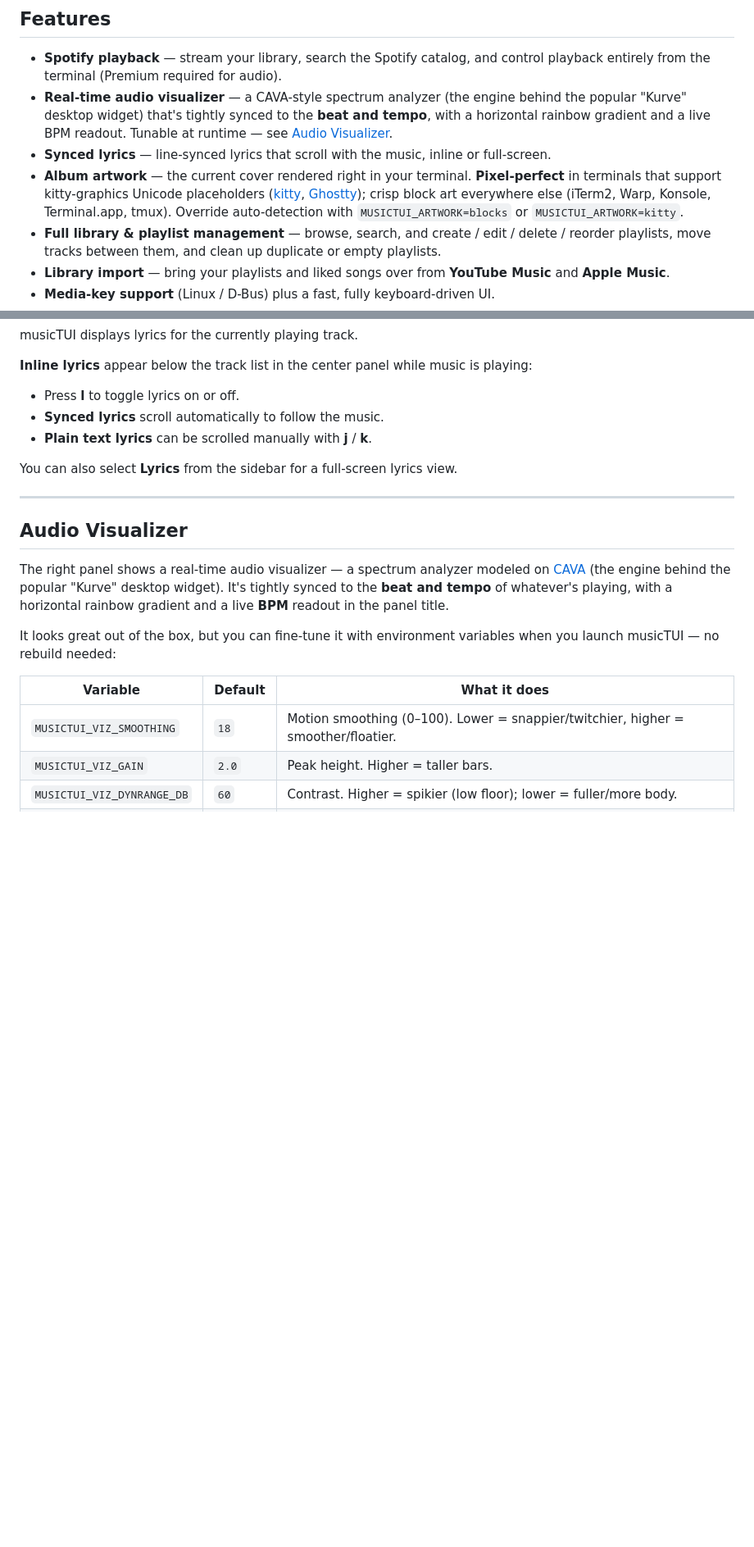
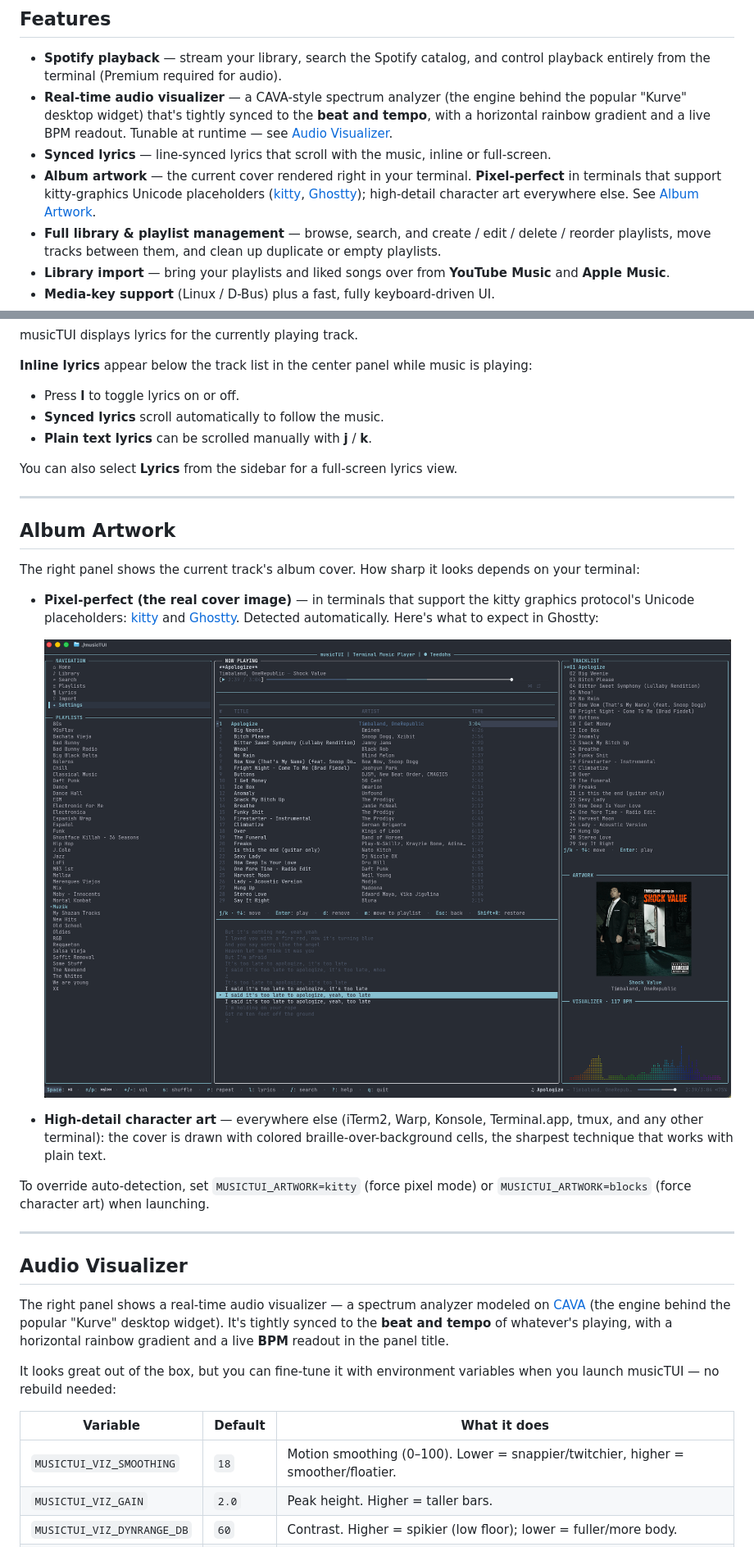
Before and after one commit to iamteedoh/musicTUI, a Markdown page: README.md, 2 parts joined by grey strips. Shown at 82% size. GitHub-like rendering; pictures changed too: docs/artwork_ghostty.png (added); blank space fills up the shorter version.

```diff
--- a/README.md
+++ b/README.md
@@ -63,7 +64,7 @@ A terminal-based music player for Spotify. Browse your library, search for music
 - **Spotify playback** — stream your library, search the Spotify catalog, and control playback entirely from the terminal (Premium required for audio).
 - **Real-time audio visualizer** — a CAVA-style spectrum analyzer (the engine behind the popular "Kurve" desktop widget) that's tightly synced to the **beat and tempo**, with a horizontal rainbow gradient and a live BPM readout. Tunable at runtime — see [Audio Visualizer](#audio-visualizer).
 - **Synced lyrics** — line-synced lyrics that scroll with the music, inline or full-screen.
-- **Album artwork** — the current cover rendered right in your terminal. **Pixel-perfect** in terminals that support kitty-graphics Unicode placeholders ([kitty](https://sw.kovidgoyal.net/kitty/), [Ghostty](https://ghostty.org)); crisp block art everywhere else (iTerm2, Warp, Konsole, Terminal.app, tmux). Override auto-detection with `MUSICTUI_ARTWORK=blocks` or `MUSICTUI_ARTWORK=kitty`.
+- **Album artwork** — the current cover rendered right in your terminal. **Pixel-perfect** in terminals that support kitty-graphics Unicode placeholders ([kitty](https://sw.kovidgoyal.net/kitty/), [Ghostty](https://ghostty.org)); high-detail character art everywhere else. See [Album Artwork](#album-artwork).
 - **Full library & playlist management** — browse, search, and create / edit / delete / reorder playlists, move tracks between them, and clean up duplicate or empty playlists.
 - **Library import** — bring your playlists and liked songs over from **YouTube Music** and **Apple Music**.
 - **Media-key support** (Linux / D-Bus) plus a fast, fully keyboard-driven UI.
@@ -401,6 +402,20 @@ You can also select **Lyrics** from the sidebar for a full-screen lyrics view.
 
 ---
 
+## Album Artwork
+
+The right panel shows the current track's album cover. How sharp it looks depends on your terminal:
+
+- **Pixel-perfect (the real cover image)** — in terminals that support the kitty graphics protocol's Unicode placeholders: [kitty](https://sw.kovidgoyal.net/kitty/) and [Ghostty](https://ghostty.org). Detected automatically. Here's what to expect in Ghostty:
+
+  ![Full-resolution album artwork in Ghostty](docs/artwork_ghostty.png)
+
+- **High-detail character art** — everywhere else (iTerm2, Warp, Konsole, Terminal.app, tmux, and any other terminal): the cover is drawn with colored braille-over-background cells, the sharpest technique that works with plain text.
+
+To override auto-detection, set `MUSICTUI_ARTWORK=kitty` (force pixel mode) or `MUSICTUI_ARTWORK=blocks` (force character art) when launching.
+
+---
+
 ## Audio Visualizer
 
 The right panel shows a real-time audio visualizer — a spectrum analyzer modeled on [CAVA](https://github.com/karlstav/cava) (the engine behind the popular "Kurve" desktop widget). It's tightly synced to the **beat and tempo** of whatever's playing, with a horizontal rainbow gradient and a live **BPM** readout in the panel title.
```
Also changed, not shown: other parts of README.md (+1 -0 lines), 2 other files.
